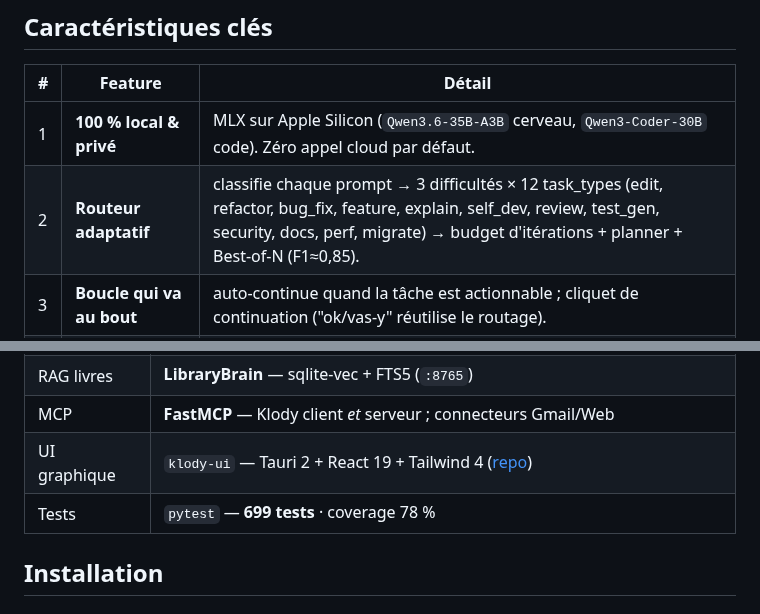
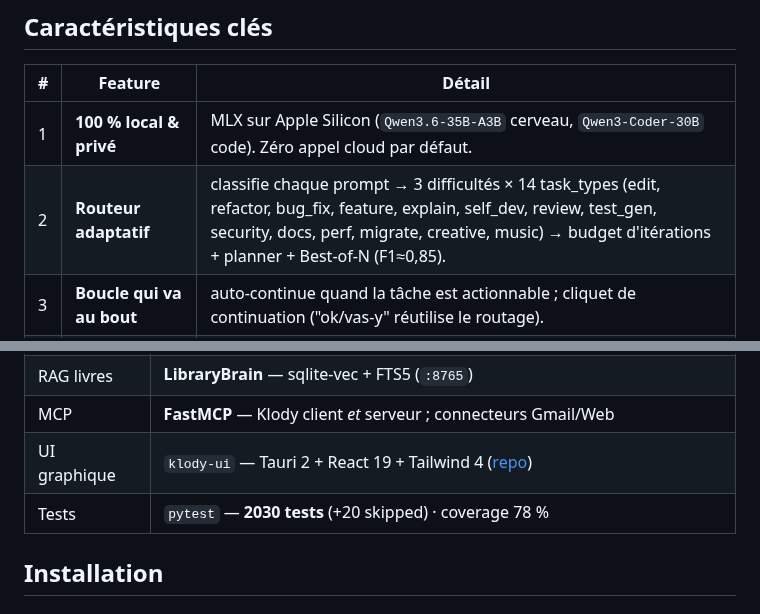
Before and after one commit to klodynlov/klody-code-ai, a Markdown page: README.md, 2 parts joined by grey strips. Drawn GitHub-style.

```diff
--- a/README.md
+++ b/README.md
@@ -93,7 +93,7 @@ flowchart TD
 | # | Feature | Détail |
 |---|---|---|
 | 1 | **100 % local & privé** | MLX sur Apple Silicon (`Qwen3.6-35B-A3B` cerveau, `Qwen3-Coder-30B` code). Zéro appel cloud par défaut. |
-| 2 | **Routeur adaptatif** | classifie chaque prompt → 3 difficultés × 12 task_types (edit, refactor, bug_fix, feature, explain, self_dev, review, test_gen, security, docs, perf, migrate) → budget d'itérations + planner + Best-of-N (F1≈0,85). |
+| 2 | **Routeur adaptatif** | classifie chaque prompt → 3 difficultés × 14 task_types (edit, refactor, bug_fix, feature, explain, self_dev, review, test_gen, security, docs, perf, migrate, creative, music) → budget d'itérations + planner + Best-of-N (F1≈0,85). |
 | 3 | **Boucle qui va au bout** | auto-continue quand la tâche est actionnable ; cliquet de continuation ("ok/vas-y" réutilise le routage). |
 | 4 | **Sandbox isolé multi-racines** | venv jetable par racine, `ALLOWED_ROOTS`, exec auto après write (`py_compile`/`pytest`). |
 | 5 | **Client MCP** | consomme n'importe quel serveur MCP ; outils exposés au LLM sous `mcp__<srv>__<outil>`. |
@@ -114,7 +114,7 @@ flowchart TD
 | RAG livres | **LibraryBrain** — sqlite-vec + FTS5 (`:8765`) |
 | MCP | **FastMCP** — Klody client *et* serveur ; connecteurs Gmail/Web |
 | UI graphique | `klody-ui` — Tauri 2 + React 19 + Tailwind 4 ([repo](https://github.com/klodynlov/klody-ui)) |
-| Tests | `pytest` — **699 tests** · coverage 78 % |
+| Tests | `pytest` — **2030 tests** (+20 skipped) · coverage 78 % |
 
 ## Installation
 
```
Also changed, not shown: other parts of README.md (+37 -8 lines).
